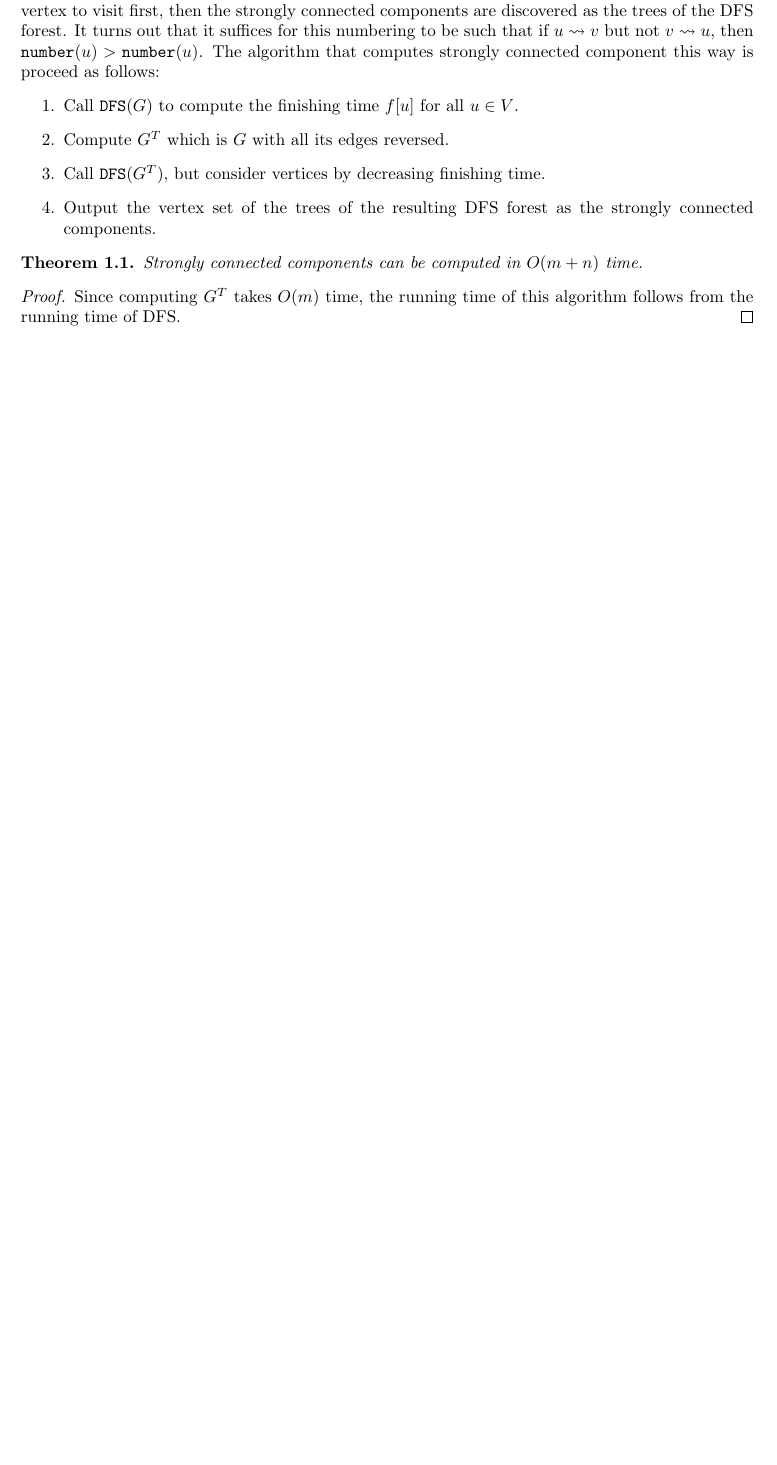
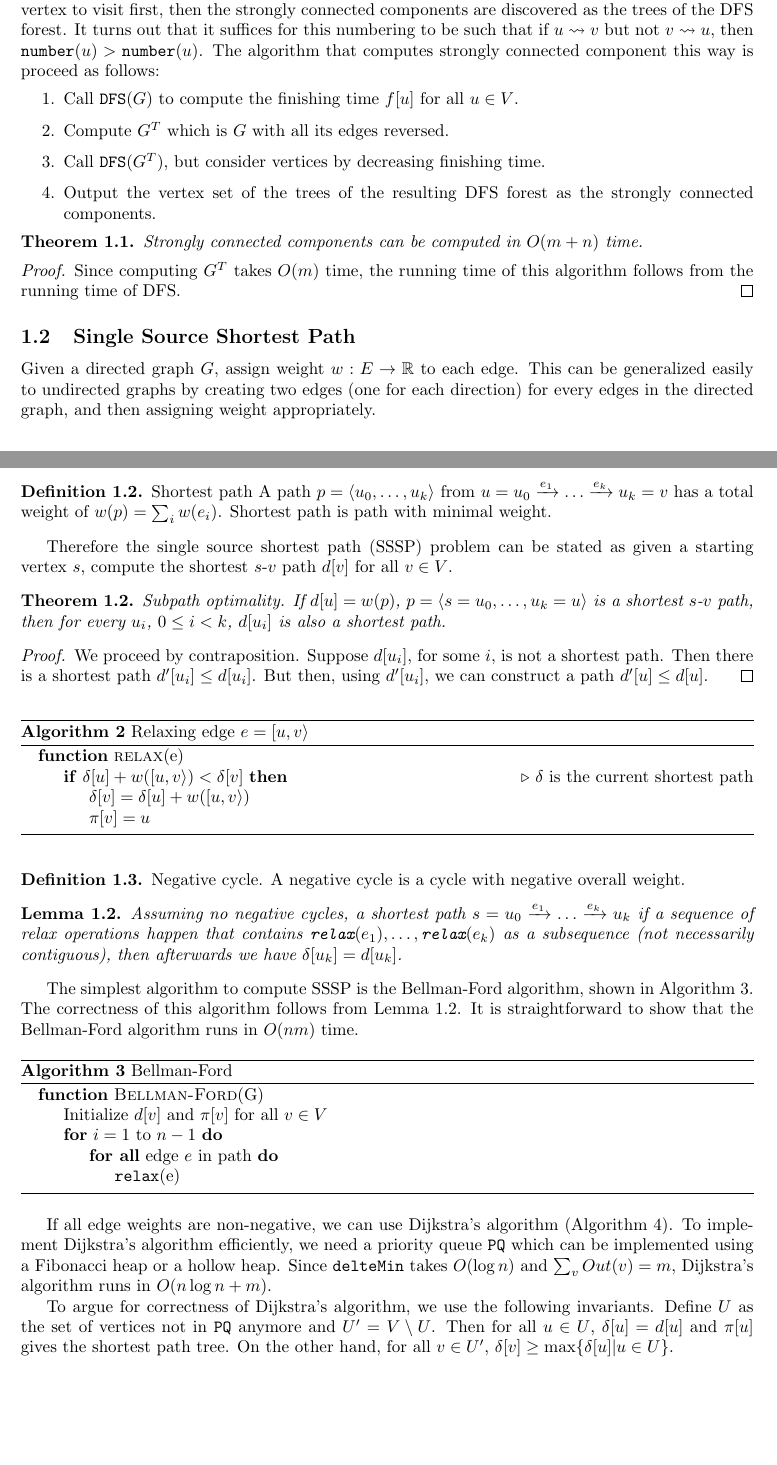
Before and after one commit to archbung/algorithm-notes, a LaTeX document (notes.tex, which reads chapters/graph.tex): part of page 2 of 2 before the commit and two parts of pages 2 and 3 of 4 after it, the two joined at a grey line, cut so that both start at the same text, the shorter picture padded with empty space. Compiled offline with pdfLaTeX.

Commit message:
Add Dijkstra's and Bellman-Ford algorithm

```diff
--- a/chapters/graph.tex
+++ b/chapters/graph.tex
@@ -101,3 +99,79 @@ follows:
   Since computing $G^T$ takes $O(m)$ time, the running time of this algorithm
   follows from the running time of DFS.
 \end{proof}
+
+
+\subsection{Single Source Shortest Path}
+Given a directed graph $G$, assign weight $w: E\rightarrow\mathbb{R}$ to each
+edge.  This can be generalized easily to undirected graphs by creating two
+edges (one for each direction) for every edges in the directed graph, and then
+assigning weight appropriately.
+\begin{definition}{Shortest path}
+  A path $p=\langle u_0,\ldots,u_k\rangle$ from
+  $u=u_0\xrightarrow{e_1}\ldots\xrightarrow{e_k} u_k=v$ has a total weight of
+  $w(p)=\sum_i w(e_i)$.  Shortest path is path with minimal weight.
+\end{definition}
+
+Therefore the single source shortest path (SSSP) problem can be stated as given
+a starting vertex $s$, compute the shortest $s$-$v$ path $d[v]$ for all $v\in
+V$.
+
+\begin{theorem}{Subpath optimality.}
+  \label{graph:subpath-optimality}
+  If $d[u]=w(p)$, $p=\langle s=u_0,\ldots,u_k=u\rangle$ is a shortest $s$-$v$
+  path, then for every $u_i$, $0\leq i<k$, $d[u_i]$ is also a shortest path.
+\end{theorem}
+\begin{proof}
+  We proceed by contraposition.  Suppose $d[u_i]$, for some $i$, is not
+  a shortest path.  Then there is a shortest path $d'[u_i]\leq d[u_i]$.  But
+  then, using $d'[u_i]$, we can construct a path $d'[u]\leq d[u]$.
+\end{proof}
+
+\begin{algorithm}
+  \caption{Relaxing edge $e=[u,v\rangle$}\label{graph:edge-relax}
+  \begin{algorithmic}
+    \Function{relax}{e}
+      \If{$\delta[u]+w([u,v\rangle)<\delta[v]$}\Comment{$\delta$ is the current shortest path}
+      \State $\delta[v]=\delta[u]+w([u,v\rangle)$
+      \State $\pi[v]=u$
+      \EndIf
+    \EndFunction
+  \end{algorithmic}
+\end{algorithm}
+
+\begin{definition}{Negative cycle.}
+  A negative cycle is a cycle with negative overall weight.
+\end{definition}
+
+\begin{lemma}
+  \label{graph:relax}
+  Assuming no negative cycles, a shortest path
+  $s=u_0\xrightarrow{e_1}\ldots\xrightarrow{e_k}u_k$ if a sequence of relax
+  operations happen that contains
+  $\texttt{relax}(e_1),\ldots,\texttt{relax}(e_k)$ as a subsequence (not
+  necessarily contiguous), then afterwards we have $\delta[u_k]=d[u_k]$.
+\end{lemma}
+
+The simplest algorithm to compute SSSP is the Bellman-Ford algorithm, shown in
+Algorithm~\ref{graph:bellman-ford}.  The correctness of this algorithm follows
+from Lemma~\ref{graph:relax}.  It is straightforward to show that the
+Bellman-Ford algorithm runs in $O(nm)$ time.
+\begin{algorithm}
+  \caption{Bellman-Ford}\label{graph:bellman-ford}
+  \begin{algorithmic}
+    \Function{Bellman-Ford}{G}
+      \State Initialize $d[v]$ and $\pi[v]$ for all $v\in V$
+      \For{$i=1$ to $n-1$}
+        \ForAll{edge $e$ in path}
+        \State \texttt{relax}(e)
+        \EndFor
+      \EndFor
+    \EndFunction
+  \end{algorithmic}
+\end{algorithm}
+
+If all edge weights are non-negative, we can use Dijkstra's algorithm
+(Algorithm~\ref{graph:dijkstra}).  To implement Dijkstra's algorithm
+efficiently, we need a priority queue \texttt{PQ} which can be implemented
+using a Fibonacci heap or a hollow heap.  Since \texttt{delteMin} takes $O(\log
+n)$ and $\sum_v Out(v)=m$, Dijkstra's algorithm runs in $O(n\log n+m)$.
@@ -104,3 +196,10 @@ follows:
+\end{algorithm}
+
+To argue for correctness of Dijkstra's algorithm, we use the following
+invariants.  Define $U$ as the set of vertices not in \texttt{PQ} anymore and
+$U'=V\setminus U$.  Then for all $u\in U$, $\delta[u]=d[u]$ and $\pi[u]$ gives
+the shortest path tree.  On the other hand, for all $v\in U'$,
+$\delta[v]\geq\max\{\delta[u]|u\in U\}$.
 
 % This is the start of the flow algorithms
 %\subsection{Flow Problem}
--- a/notes.tex
+++ b/notes.tex
@@ -11,7 +11,7 @@
 
 \newtheorem{theorem}{Theorem}[section]
 \newtheorem{corollary}{Corollary}[theorem]
-\newtheorem{lemma}{Lemma}[theorem]
+\newtheorem{lemma}{Lemma}[section]
 
 \theoremstyle{definition}
 \newtheorem{definition}{Definition}[section]
```
Also changed, not shown: chapters/graph.tex (22 more changed lines).
